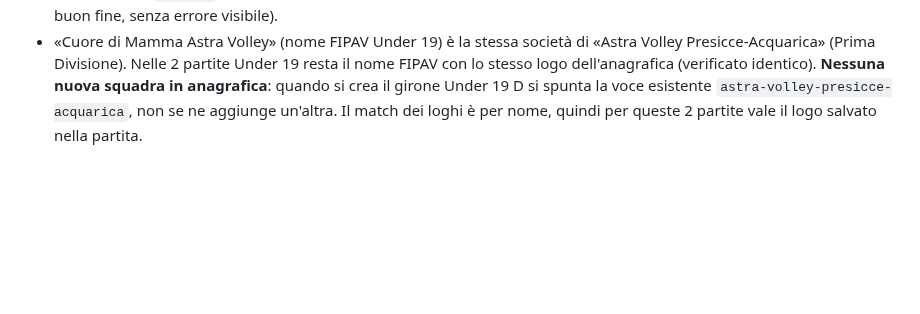
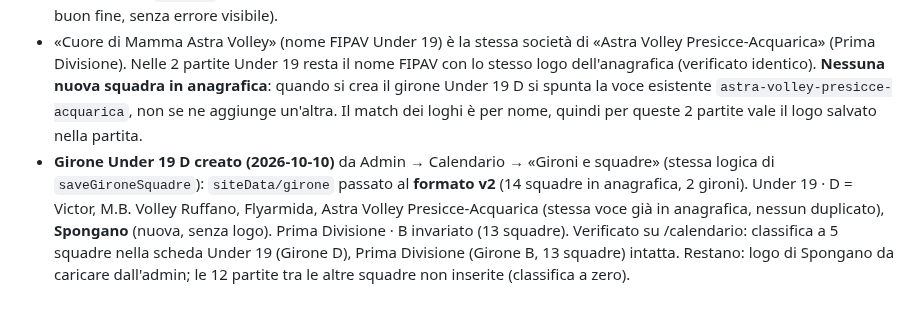
Before and after one commit to lome10/victor-volley-website, a Markdown page: session_notes.md, the part around the change. GitHub-like rendering; blank space fills up the shorter version.

Commit message:
docs: SESSION_NOTES girone Under 19 D creato
Co-Authored-By: Claude Sonnet 5.5 <noreply@anthropic.com>

```diff
--- a/session_notes.md
+++ b/session_notes.md
@@ -349,3 +349,4 @@ Modello Excel del dirigente analizzato; scelte dell'utente: importo libero (una
 - **Non fatto:** (1) classifica Under 19: `siteData/girone` è ancora nel formato v1 (stringa `json`, solo Prima Divisione); serve da Admin → Calendario → «Gironi e squadre» creare Under 19 girone D, aggiungere Spongano e Cuore di Mamma Astra Volley (oggi in anagrafica c'è «Astra Volley Presicce-Acquarica»), spuntare le 5 squadre e salvare; (2) le 12 partite tra le altre squadre non sono inserite (i risultati del girone si inseriscono solo dal JSON); (3) calendario provvisorio: date da riverificare all'uscita di quello definitivo; (4) restano le 2 partite Prima Divisione 2026/27 con avversario «undefined».
 - Correzione (stessa data, su indicazione dell'utente): nelle 8 partite Under 19 la squadra si chiama **«VICTOR VOLLEY PUGLIA IN FOOD»** (non «VICTOR VOLLEY VITA»). Le partite di Prima Divisione restano con «VICTOR VOLLEY VITA». Nota: le scritture su `partite` vanno fatte dall'admin (sulla pagina pubblica non c'è l'autenticazione e la scrittura non va a buon fine, senza errore visibile).
 - «Cuore di Mamma Astra Volley» (nome FIPAV Under 19) è la stessa società di «Astra Volley Presicce-Acquarica» (Prima Divisione). Nelle 2 partite Under 19 resta il nome FIPAV con lo stesso logo dell'anagrafica (verificato identico). **Nessuna nuova squadra in anagrafica**: quando si crea il girone Under 19 D si spunta la voce esistente `astra-volley-presicce-acquarica`, non se ne aggiunge un'altra. Il match dei loghi è per nome, quindi per queste 2 partite vale il logo salvato nella partita.
+- **Girone Under 19 D creato (2026-10-10)** da Admin → Calendario → «Gironi e squadre» (stessa logica di `saveGironeSquadre`): `siteData/girone` passato al **formato v2** (14 squadre in anagrafica, 2 gironi). Under 19 · D = Victor, M.B. Volley Ruffano, Flyarmida, Astra Volley Presicce-Acquarica (stessa voce già in anagrafica, nessun duplicato), **Spongano** (nuova, senza logo). Prima Divisione · B invariato (13 squadre). Verificato su /calendario: classifica a 5 squadre nella scheda Under 19 (Girone D), Prima Divisione (Girone B, 13 squadre) intatta. Restano: logo di Spongano da caricare dall'admin; le 12 partite tra le altre squadre non inserite (classifica a zero).
```
